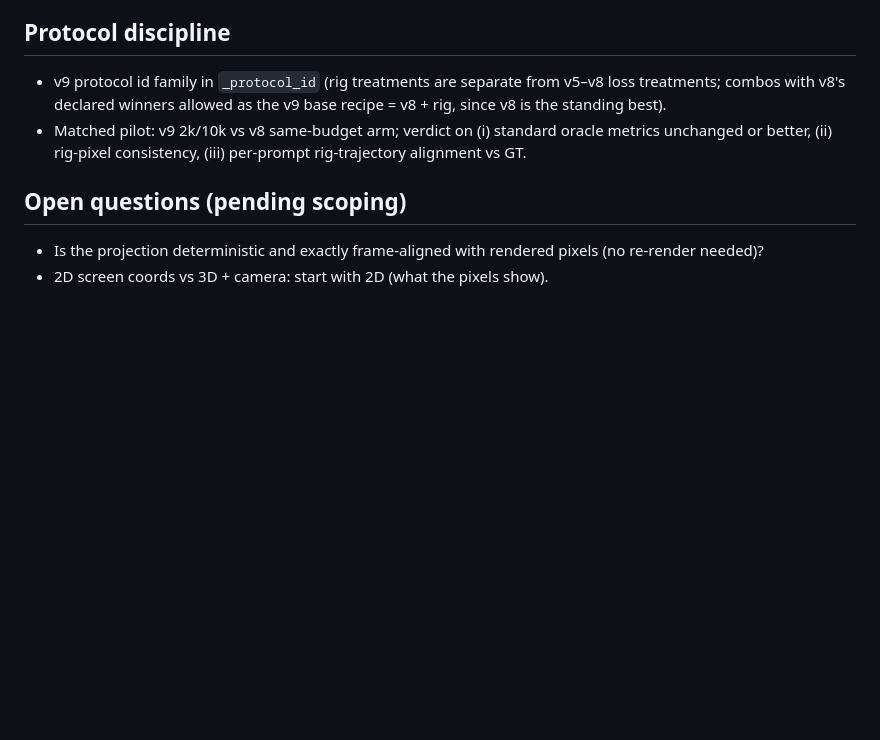
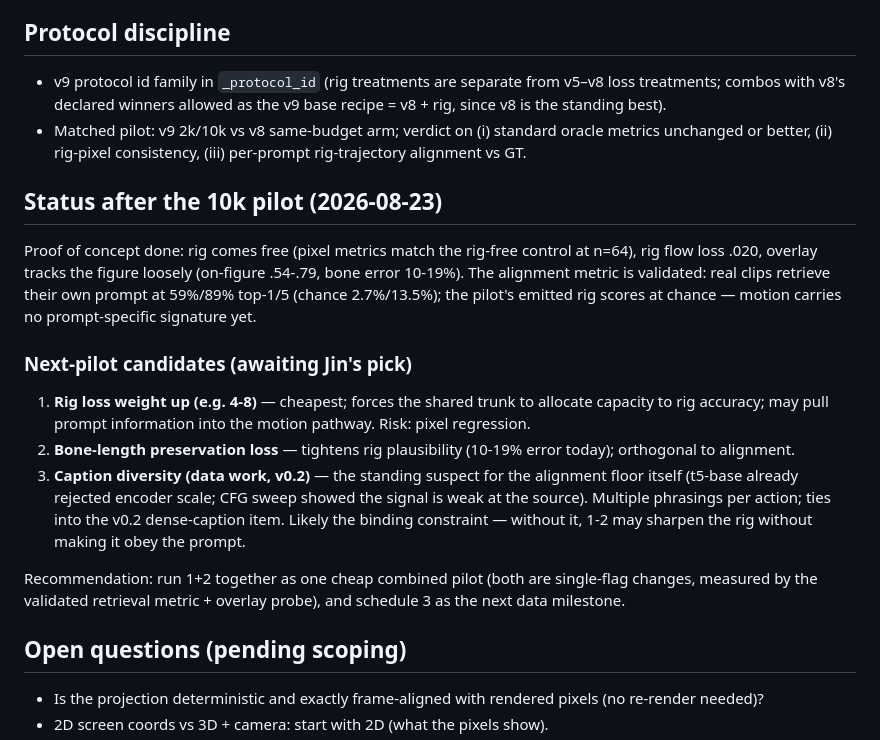
Before and after one commit to sprited-ai/dancing-stick-figures, a Markdown page: paper/refs/v9_rig_cogen_design.md, the part around the change. Rendered like a GitHub page; blank space fills up the shorter version.

Commit message:
v9 design doc: pilot status + next-pilot candidates (rig weight / bone-length loss / caption diversity)
Co-Authored-By: Claude Fable 5 <noreply@anthropic.com>

```diff
--- a/paper/refs/v9_rig_cogen_design.md
+++ b/paper/refs/v9_rig_cogen_design.md
@@ -56,6 +56,32 @@ exact projection call chain, clip-id ↔ npz ↔ camera mapping, gotchas.
   oracle metrics unchanged or better, (ii) rig-pixel consistency, (iii)
   per-prompt rig-trajectory alignment vs GT.
 
+## Status after the 10k pilot (2026-08-23)
+
+Proof of concept done: rig comes free (pixel metrics match the rig-free
+control at n=64), rig flow loss .020, overlay tracks the figure loosely
+(on-figure .54-.79, bone error 10-19%). The alignment metric is validated:
+real clips retrieve their own prompt at 59%/89% top-1/5 (chance 2.7%/13.5%);
+the pilot's emitted rig scores at chance — motion carries no prompt-specific
+signature yet.
+
+### Next-pilot candidates (awaiting Jin's pick)
+
+1. **Rig loss weight up (e.g. 4-8)** — cheapest; forces the shared trunk to
+   allocate capacity to rig accuracy; may pull prompt information into the
+   motion pathway. Risk: pixel regression.
+2. **Bone-length preservation loss** — tightens rig plausibility (10-19%
+   error today); orthogonal to alignment.
+3. **Caption diversity (data work, v0.2)** — the standing suspect for the
+   alignment floor itself (t5-base already rejected encoder scale; CFG sweep
+   showed the signal is weak at the source). Multiple phrasings per action;
+   ties into the v0.2 dense-caption item. Likely the binding constraint —
+   without it, 1-2 may sharpen the rig without making it obey the prompt.
+
+Recommendation: run 1+2 together as one cheap combined pilot (both are
+single-flag changes, measured by the validated retrieval metric + overlay
+probe), and schedule 3 as the next data milestone.
+
 ## Open questions (pending scoping)
 
 - Is the projection deterministic and exactly frame-aligned with rendered
```
